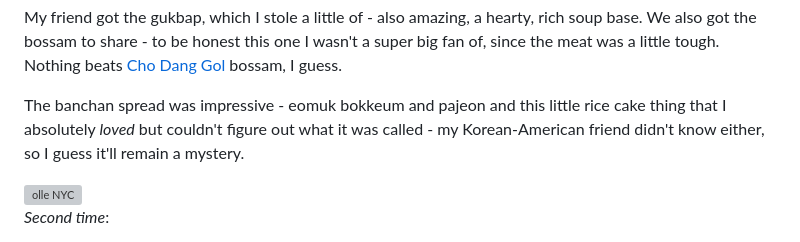
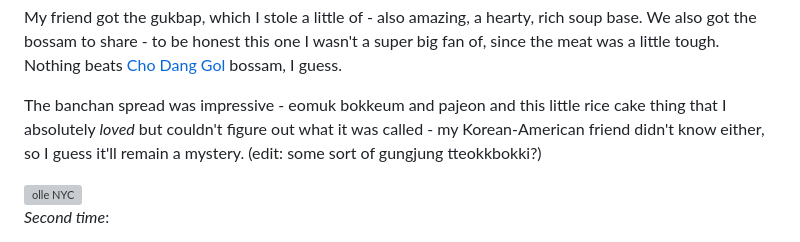
Before and after one commit to clairefuzzyelephant/clarity-eats, a Markdown page: src/blog/olle.md, the part around the change. GitHub-like rendering; grey boxes are pictures that could not be loaded.

Commit message:
gungjung tteokkbokki

```diff
--- a/src/blog/olle.md
+++ b/src/blog/olle.md
@@ -14,7 +14,7 @@ The first time I ordered naengmyeon at a random place in Boston, I didn't like i
 
 My friend got the gukbap, which I stole a little of - also amazing, a hearty, rich soup base. We also got the bossam to share - to be honest this one I wasn't a super big fan of, since the meat was a little tough. Nothing beats <a href="/chodanggol">Cho Dang Gol</a> bossam, I guess.
 
-The banchan spread was impressive - eomuk bokkeum and pajeon and this little rice cake thing that I absolutely _loved_ but couldn't figure out what it was called - my Korean-American friend didn't know either, so I guess it'll remain a mystery.
+The banchan spread was impressive - eomuk bokkeum and pajeon and this little rice cake thing that I absolutely _loved_ but couldn't figure out what it was called - my Korean-American friend didn't know either, so I guess it'll remain a mystery. (edit: some sort of gungjung tteokkbokki?)
 
 <div>
     <img src="../images/nyc/olle.jpg"
```
